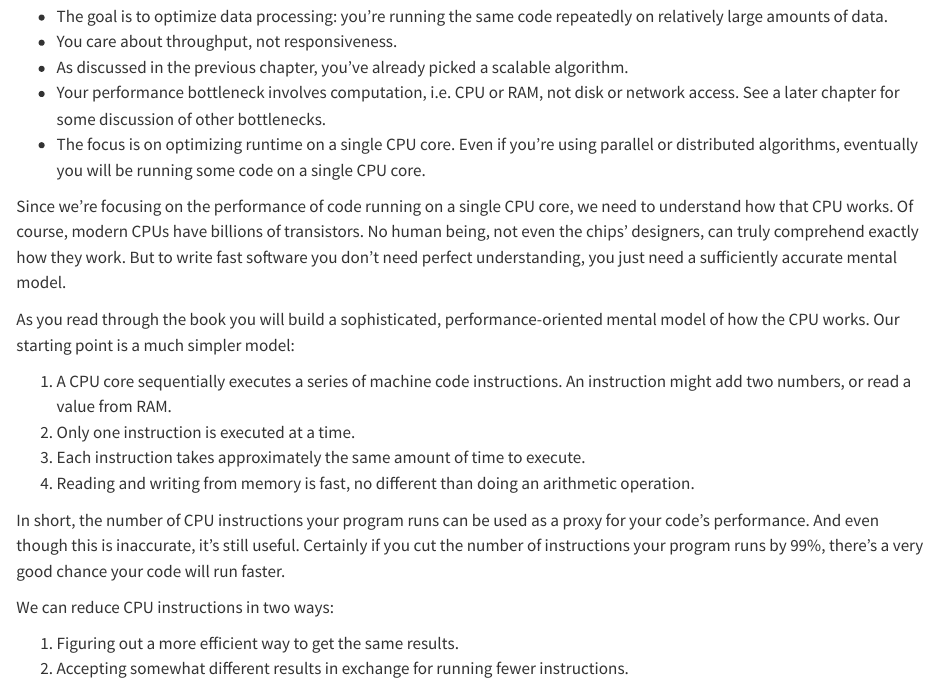
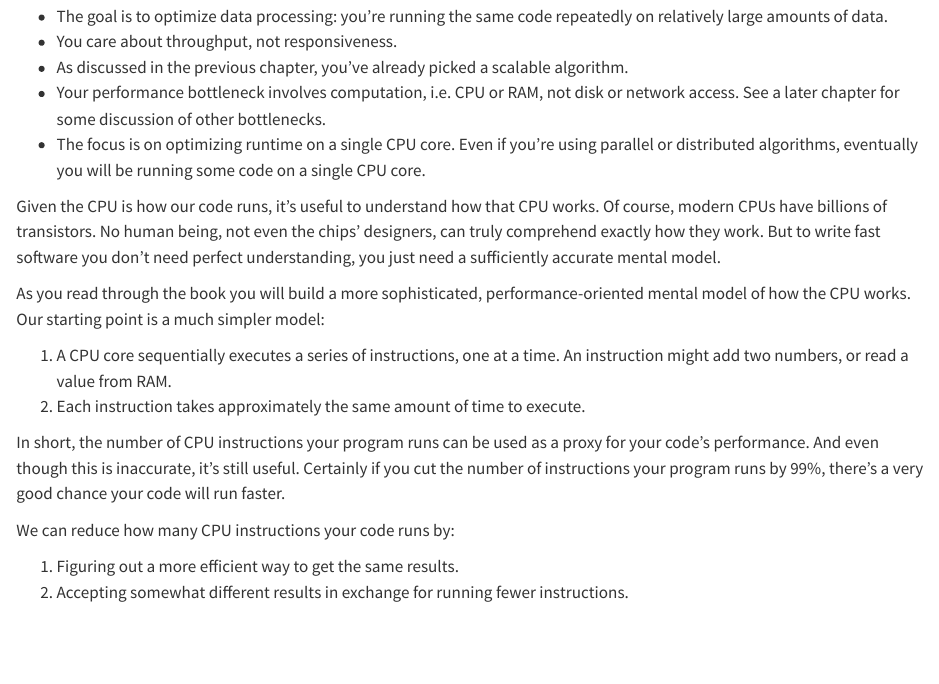
Before and after one commit to pythonspeed/low-level-performance-book, a Quarto document (book/part_1/01_interlude.qmd): the page in a window 1100 px wide, from 100 px down. Rendered offline with R 4.5, knitr and Pandoc in place of Quarto, with nearby package versions.

Commit message:
Edits and re-orders.

```diff
--- a/book/_quarto.yml
+++ b/book/_quarto.yml
@@ -13,14 +13,14 @@ book:
         - part_1/01_interlude.qmd
         - part_1/02_generic_optimization.qmd
         - part_1/03_customize_for_your_data.qmd
-        - part_1/04_bulk_objects.qmd
     - part: "Compiler optimizations"
       chapters:
         - part_2/00.qmd
         - part_2/01_compiler_optimizations.qmd
         - part_2/02_aliasing.qmd
         - part_2/04_undefined_behavior.qmd
-        - part_2/05_writing_for_the_compiler.qmd
+        - part_2/05_bulk_objects.qmd
+        - part_2/06_writing_for_the_compiler.qmd
     - part: "Parallelism in modern CPUs"
       chapters:
         - part_3/00.qmd
--- a/book/part_1/01_interlude.qmd
+++ b/book/part_1/01_interlude.qmd
@@ -10,25 +10,23 @@ This book is written with a series of assumptions to limit its scope:
 * The focus is on optimizing runtime on a single CPU core.
   Even if you're using parallel or distributed algorithms, eventually you will be running some code on a single CPU core.
 
-Since we're focusing on the performance of code running on a single CPU core, we need to understand how that CPU works.
+Given the CPU is how our code runs, it's useful to understand how that CPU works.
 Of course, modern CPUs have billions of transistors.
 No human being, not even the chips' designers, can truly comprehend exactly how they work.
 But to write fast software you don't need perfect understanding, you just need a sufficiently accurate mental model.
 
-As you read through the book you will build a sophisticated, performance-oriented mental model of how the CPU works.
+As you read through the book you will build a more sophisticated, performance-oriented mental model of how the CPU works.
 Our starting point is a much simpler model:
 
-1. A CPU core sequentially executes a series of machine code instructions.
+1. A CPU core sequentially executes a series of instructions, one at a time.
    An instruction might add two numbers, or read a value from RAM.
-2. Only one instruction is executed at a time.
-3. Each instruction takes approximately the same amount of time to execute.
-4. Reading and writing from memory is fast, no different than doing an arithmetic operation.
+2. Each instruction takes approximately the same amount of time to execute.
 
 In short, the number of CPU instructions your program runs can be used as a proxy for your code's performance.
 And even though this is inaccurate, it's still useful.
 Certainly if you cut the number of instructions your program runs by 99%, there's a very good chance your code will run faster.
 
-We can reduce CPU instructions in two ways:
+We can reduce how many CPU instructions your code runs by:
 
 1. Figuring out a more efficient way to get the same results.
 2. Accepting somewhat different results in exchange for running fewer instructions.
```
Also changed, not shown: book/part_1/03_customize_for_your_data.qmd (+3 -4 lines), book/part_2/05_bulk_objects.qmd (renamed from book/part_1/04_bulk_objects.qmd), book/part_2/06_writing_for_the_compiler.qmd (renamed from book/part_2/05_writing_for_the_compiler.qmd), book/_quarto.yml (2 more changed lines).
